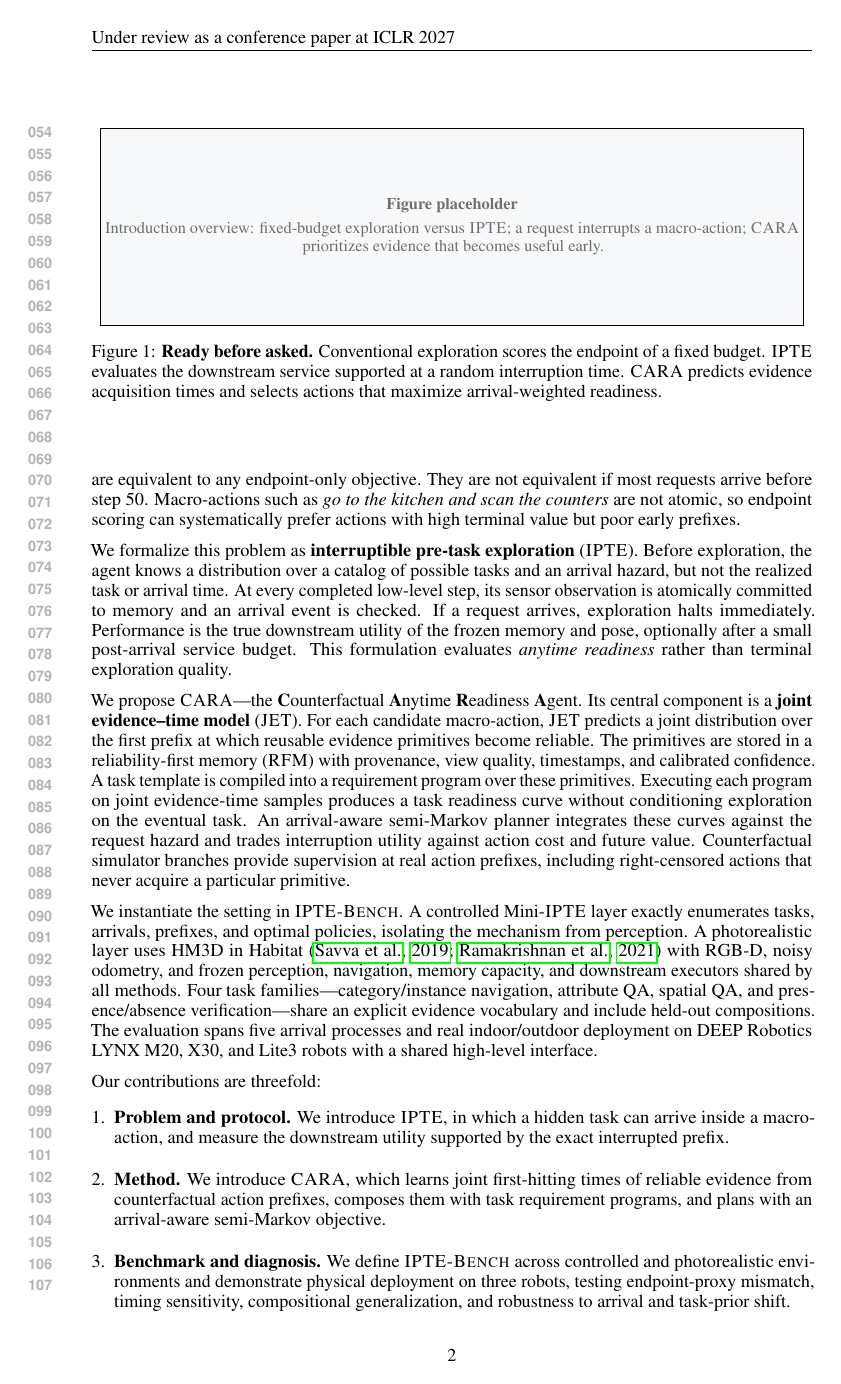
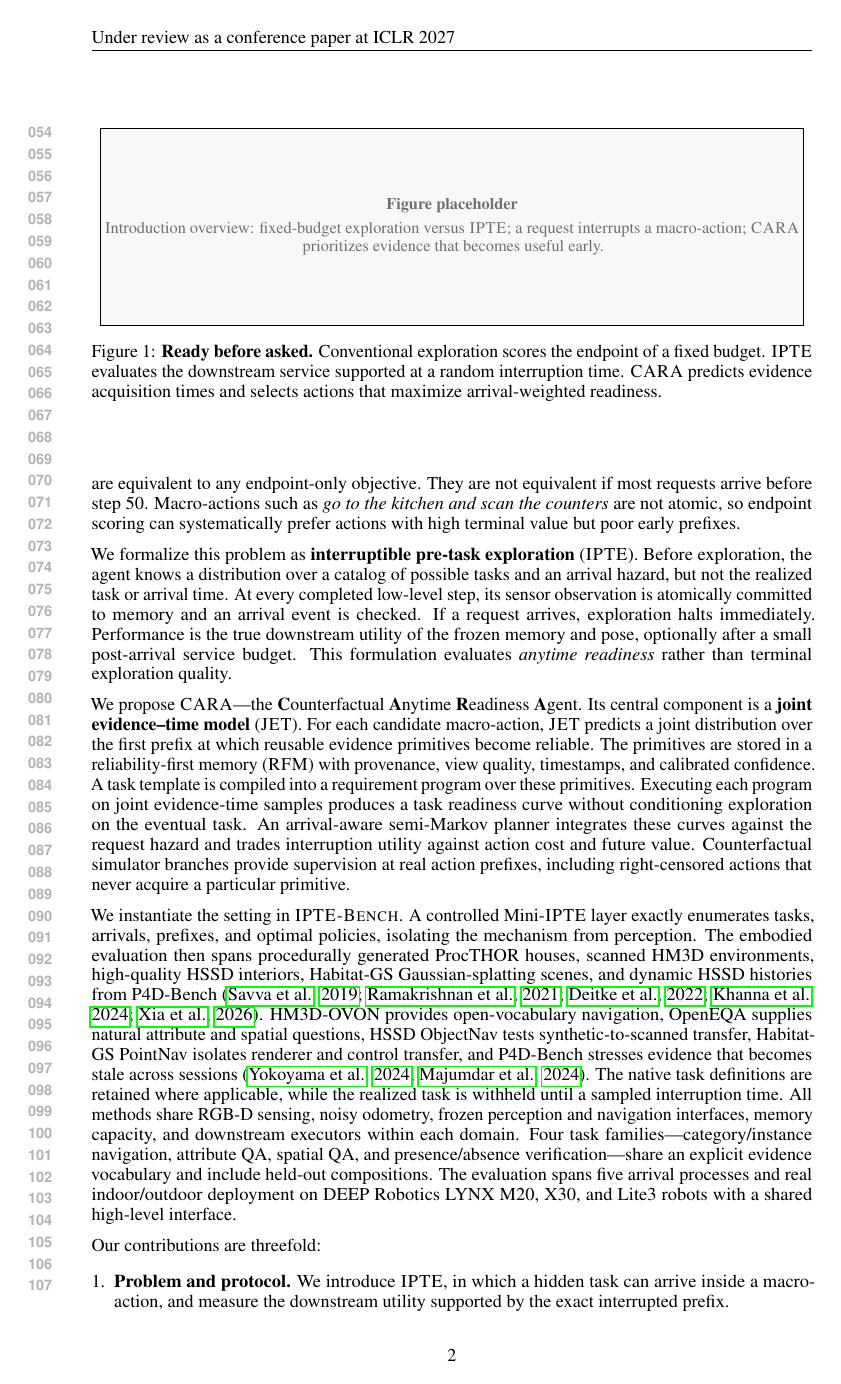
Before and after one commit to fengnian123/Ready-Before-Asked, a LaTeX paper (main.tex, which reads sections/01_introduction.tex): page 2 of 16 before the commit and page 2 of 17 after it. Compiled offline with pdfLaTeX.

Commit message:
Expand evaluation coverage and real-world setup (sections/01_introduction.tex)

```diff
--- a/sections/01_introduction.tex
+++ b/sections/01_introduction.tex
@@ -53,9 +53,12 @@ Counterfactual simulator branches provide supervision at real action prefixes, i
 
 We instantiate the setting in \bench{}.
 A controlled Mini-\taskname{} layer exactly enumerates tasks, arrivals, prefixes, and optimal policies, isolating the mechanism from perception.
-A photorealistic layer uses HM3D in Habitat
-\citep{savva2019habitat,ramakrishnan2021hm3d}
-with RGB-D, noisy odometry, and frozen perception, navigation, memory capacity, and downstream executors shared by all methods.
+The embodied evaluation then spans procedurally generated ProcTHOR houses, scanned HM3D environments, high-quality HSSD interiors, Habitat-GS Gaussian-splatting scenes, and dynamic HSSD histories from P4D-Bench
+\citep{savva2019habitat,ramakrishnan2021hm3d,deitke2022procthor,khanna2024hssd,xia2026habitatgs}.
+HM3D-OVON provides open-vocabulary navigation, OpenEQA supplies natural attribute and spatial questions, HSSD ObjectNav tests synthetic-to-scanned transfer, Habitat-GS PointNav isolates renderer and control transfer, and P4D-Bench stresses evidence that becomes stale across sessions
+\citep{yokoyama2024hm3dovon,majumdar2024openeqa}.
+The native task definitions are retained where applicable, while the realized task is withheld until a sampled interruption time.
+All methods share RGB-D sensing, noisy odometry, frozen perception and navigation interfaces, memory capacity, and downstream executors within each domain.
 Four task families---category/instance navigation, attribute QA, spatial QA, and presence/absence verification---share an explicit evidence vocabulary and include held-out compositions.
 The evaluation spans five arrival processes and real indoor/outdoor deployment on DEEP Robotics LYNX M20, X30, and Lite3 robots with a shared high-level interface.
 
@@ -66,5 +69,5 @@ Our contributions are threefold:
   \item \textbf{Method.}
   We introduce \method{}, which learns joint first-hitting times of reliable evidence from counterfactual action prefixes, composes them with task requirement programs, and plans with an arrival-aware semi-Markov objective.
   \item \textbf{Benchmark and diagnosis.}
-  We define \bench{} across controlled and photorealistic environments and demonstrate physical deployment on three robots, testing endpoint-proxy mismatch, timing sensitivity, compositional generalization, and robustness to arrival and task-prior shift.
+  We define \bench{} across controlled, procedural, scanned, synthetic, Gaussian-splatting, dynamic, and real-world environments and demonstrate physical deployment on three robots, testing endpoint-proxy mismatch, timing sensitivity, cross-domain transfer, compositional generalization, and robustness to arrival and task-prior shift.
 \end{enumerate}
```
